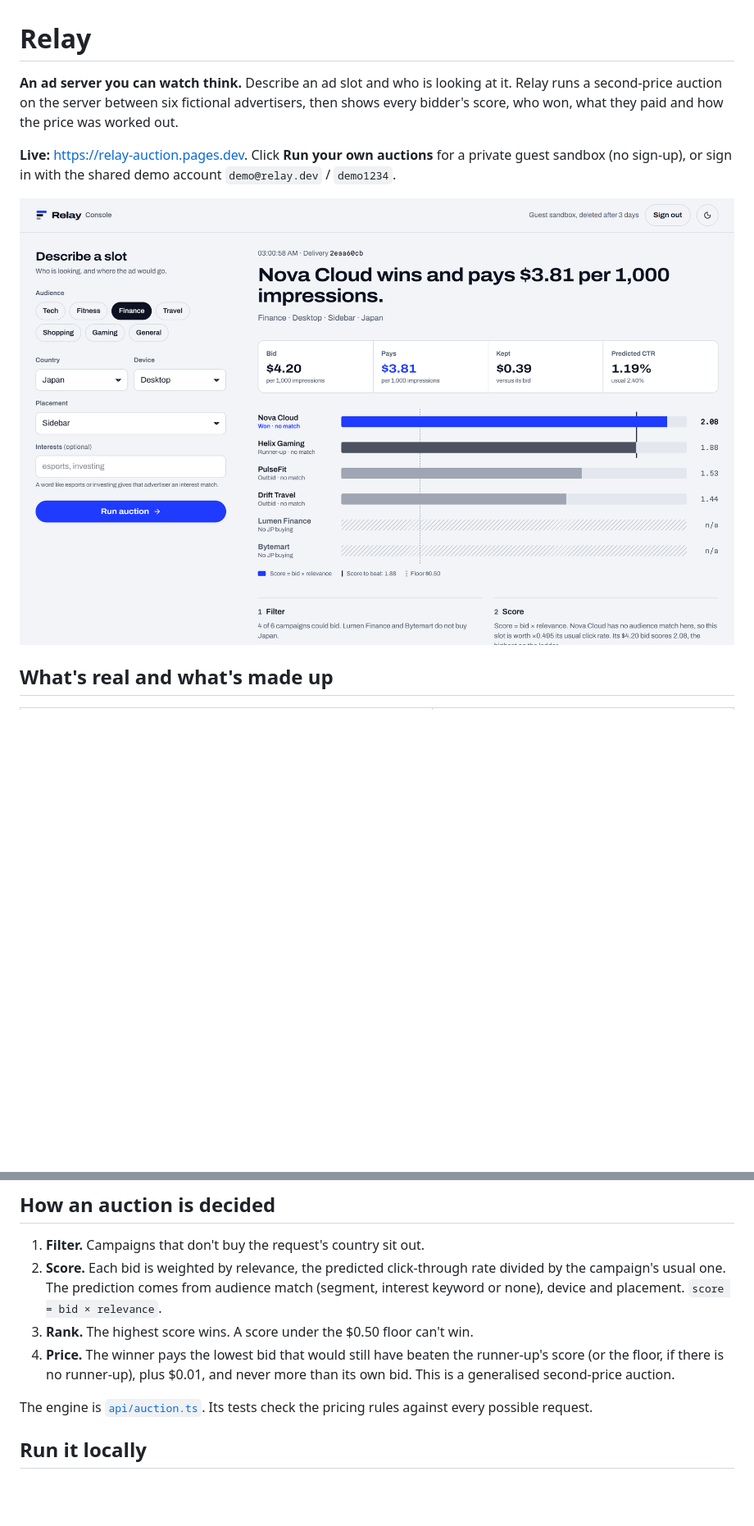
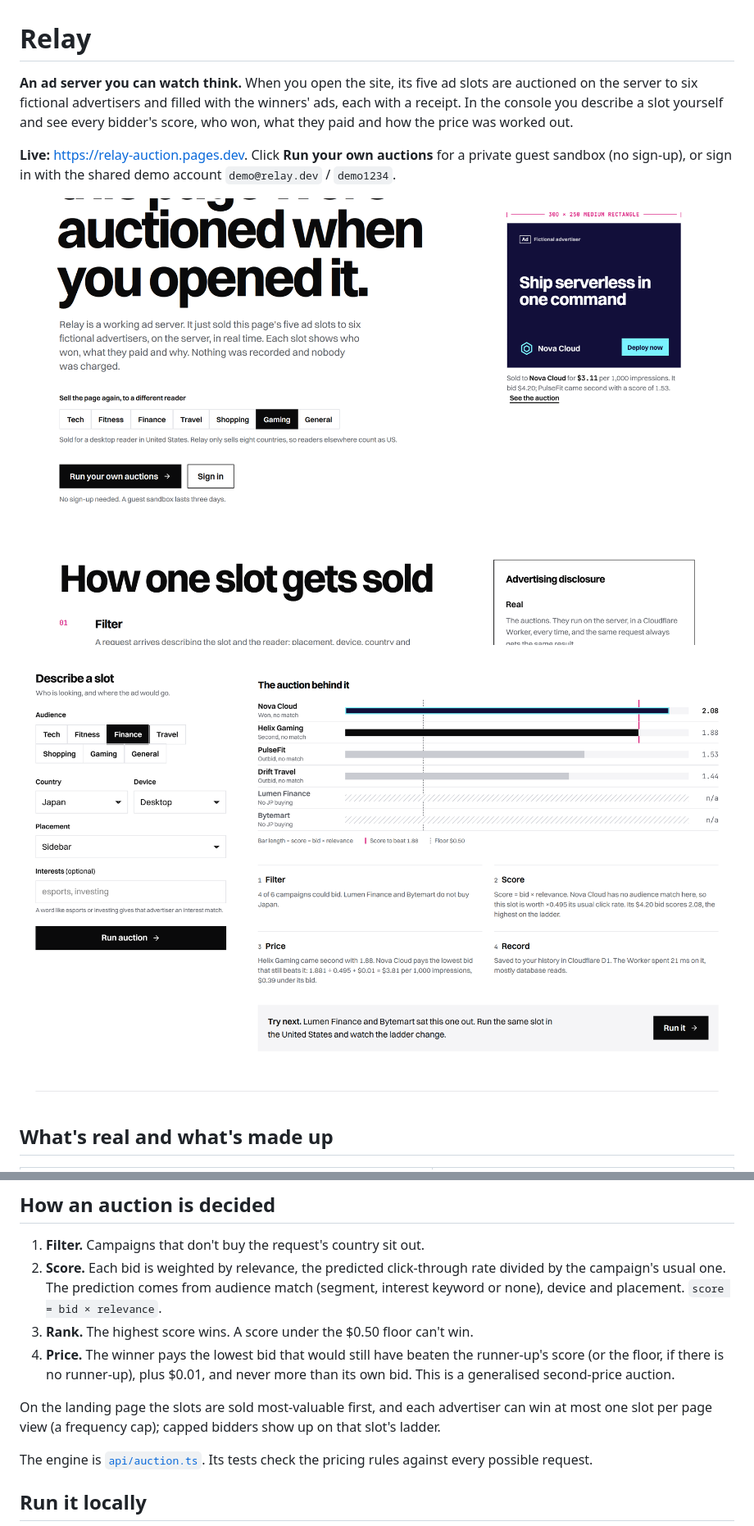
Before and after one commit to mofchris/relay, a Markdown page: README.md, 2 parts joined by grey strips. Shown at 82% size. GitHub-like rendering; pictures changed too: docs/console.png, docs/landing.png (added); blank space fills up the shorter version.

Commit message:
Docs: README and design notes for the ad-inventory redesign; new screenshots

```diff
--- a/README.md
+++ b/README.md
@@ -1,13 +1,16 @@
 # Relay
 
-**An ad server you can watch think.** Describe an ad slot and who is looking at it. Relay runs a
-second-price auction on the server between six fictional advertisers, then shows every bidder's score,
-who won, what they paid and how the price was worked out.
+**An ad server you can watch think.** When you open the site, its five ad slots are auctioned on the
+server to six fictional advertisers and filled with the winners' ads, each with a receipt. In the console
+you describe a slot yourself and see every bidder's score, who won, what they paid and how the price
+was worked out.
 
 **Live:** https://relay-auction.pages.dev. Click **Run your own auctions** for a private guest
 sandbox (no sign-up), or sign in with the shared demo account `demo@relay.dev` / `demo1234`.
 
-![The Relay console explaining one auction](docs/console.png)
+![The landing page: five ad slots sold live to fictional advertisers](docs/landing.png)
+
+![The console explaining one auction](docs/console.png)
 
 ## What's real and what's made up
 
@@ -28,6 +31,9 @@ sandbox (no sign-up), or sign in with the shared demo account `demo@relay.dev` /
 4. **Price.** The winner pays the lowest bid that would still have beaten the runner-up's score (or the
    floor, if there is no runner-up), plus $0.01, and never more than its own bid. This is a
    generalised second-price auction.
+
+On the landing page the slots are sold most-valuable first, and each advertiser can win at most one
+slot per page view (a frequency cap); capped bidders show up on that slot's ladder.
 
 The engine is [`api/auction.ts`](api/auction.ts). Its tests check the pricing rules against every
 possible request.
```
Also changed, not shown: other parts of README.md (+1 -1 lines), docs/DESIGN.md (+27 -30 lines).
